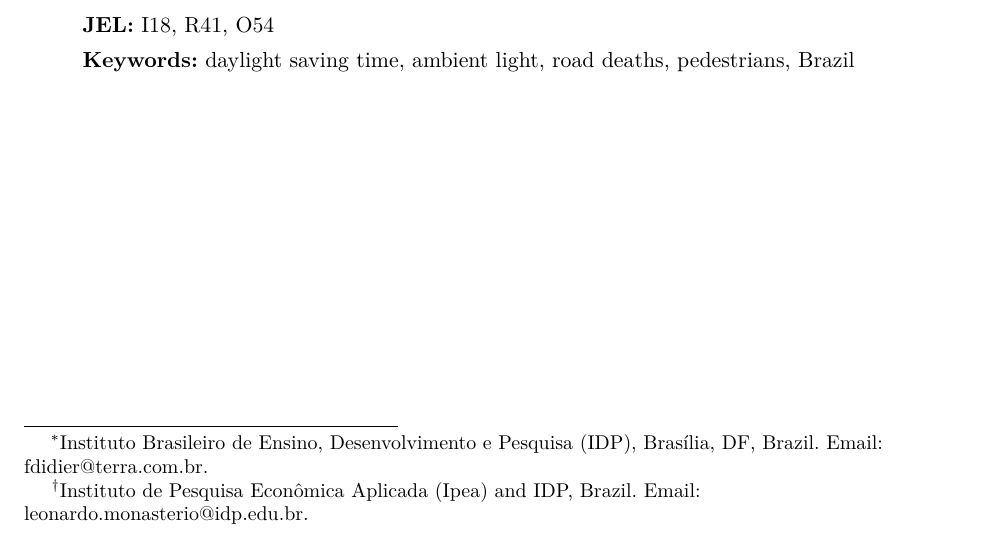
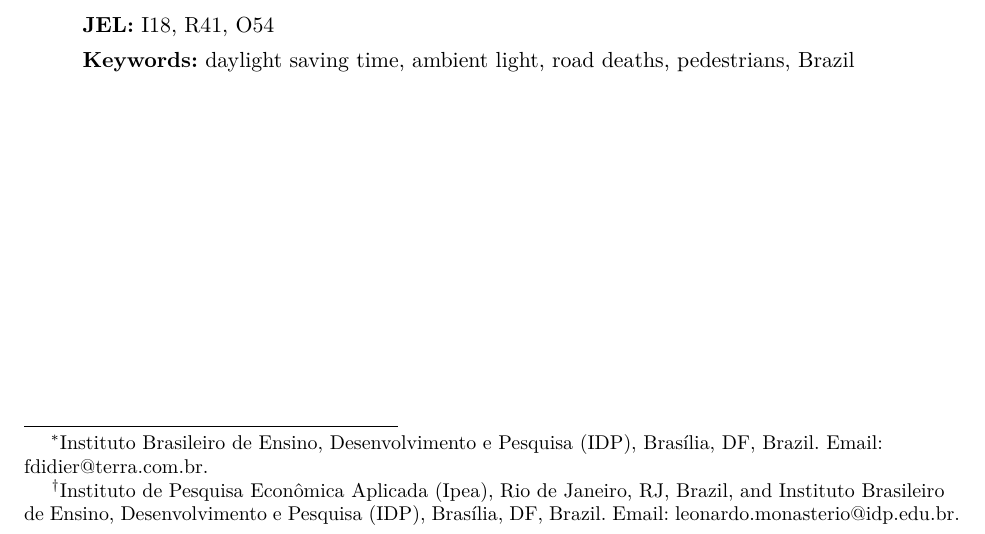
Before and after one commit to FredieDidier/DaylightSaving, a LaTeX paper (latex/paper_wp.tex): part of page 1 of 67, cut so that both start at the same text. Compiled offline with pdfLaTeX.

Commit message:
Spell out Monasterio's affiliations; equal sentence spacing; ragged author notes
Monasterio's note now reads Ipea, Rio de Janeiro, and IDP, Brasilia, in
full, as Didier's does, in the title page and the working paper.
\frenchspacing in the shared AEA preamble, the title page and the
working paper sets an ordinary interword space after full stops; the
author notes are set ragged right, so an unbreakable email address no
longer stretches the line before it. Page counts unchanged (40, 26, 1,
67); zero undefined references and overfull hboxes.

Co-Authored-By: Claude Opus 5.5 <noreply@anthropic.com>

```diff
--- a/latex/paper_wp.tex
+++ b/latex/paper_wp.tex
@@ -37,7 +37,7 @@
 \newcommand{\tabdir}{../analysis/output/tables}
 
 \title{\textbf{Darker Evenings: Road Deaths after Brazil Abolished Daylight Saving Time}}
-\author{Fredie Didier\thanks{\raggedright Instituto Brasileiro de Ensino, Desenvolvimento e Pesquisa (IDP), Bras\'ilia, DF, Brazil. Email: fdidier@terra.com.br.} \and Leonardo Monasterio\thanks{\raggedright Instituto de Pesquisa Econ\^omica Aplicada (Ipea) and IDP, Brazil. Email: leonardo.monasterio@idp.edu.br.}}
+\author{Fredie Didier\thanks{\raggedright Instituto Brasileiro de Ensino, Desenvolvimento e Pesquisa (IDP), Bras\'ilia, DF, Brazil. Email: fdidier@terra.com.br.} \and Leonardo Monasterio\thanks{\raggedright Instituto de Pesquisa Econ\^omica Aplicada (Ipea), Rio de Janeiro, RJ, Brazil, and Instituto Brasileiro de Ensino, Desenvolvimento e Pesquisa (IDP), Bras\'ilia, DF, Brazil. Email: leonardo.monasterio@idp.edu.br.}}
 \date{Working paper, \today}
 
 \begin{document}
```
Also changed, not shown: latex/title_page.tex (+1 -1 lines).
